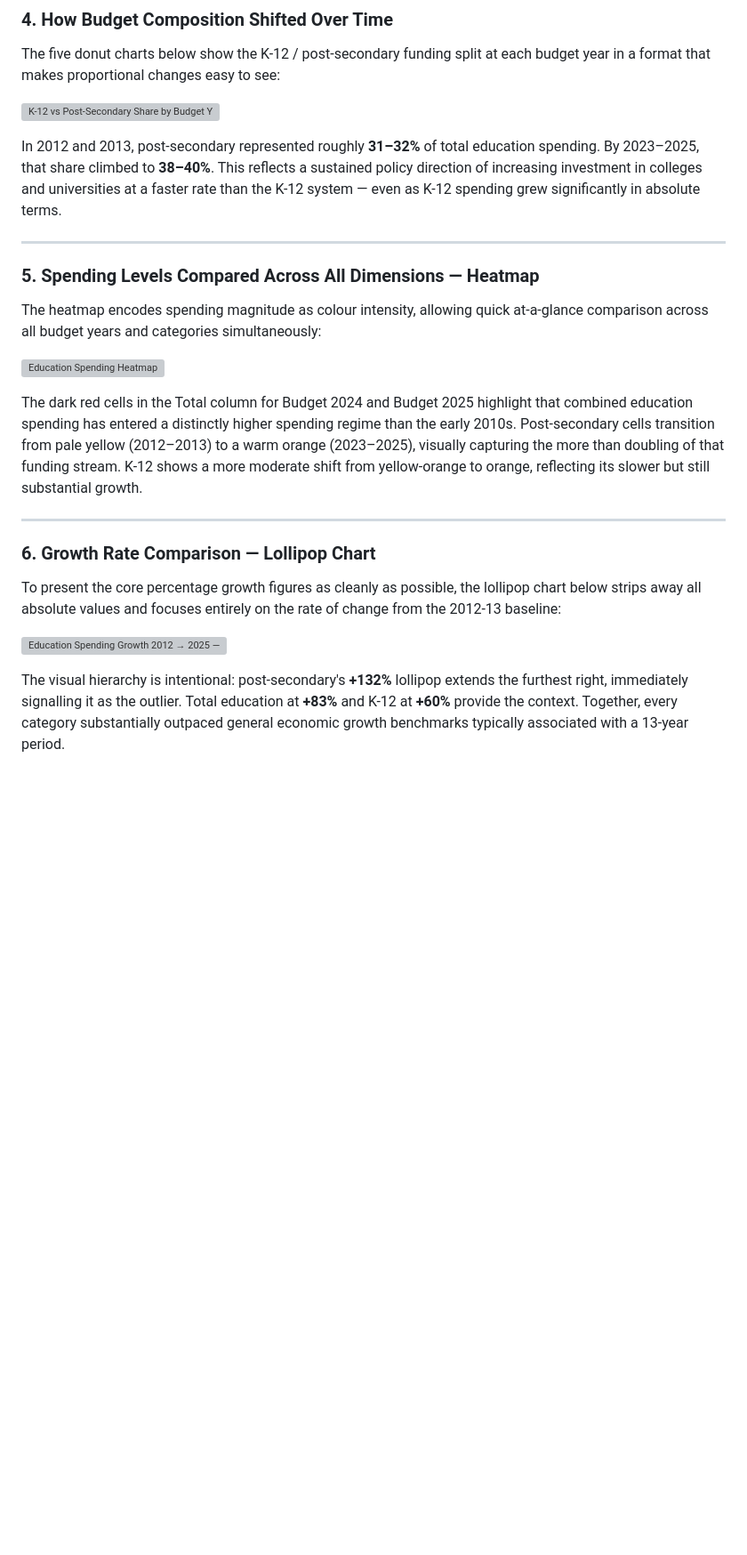
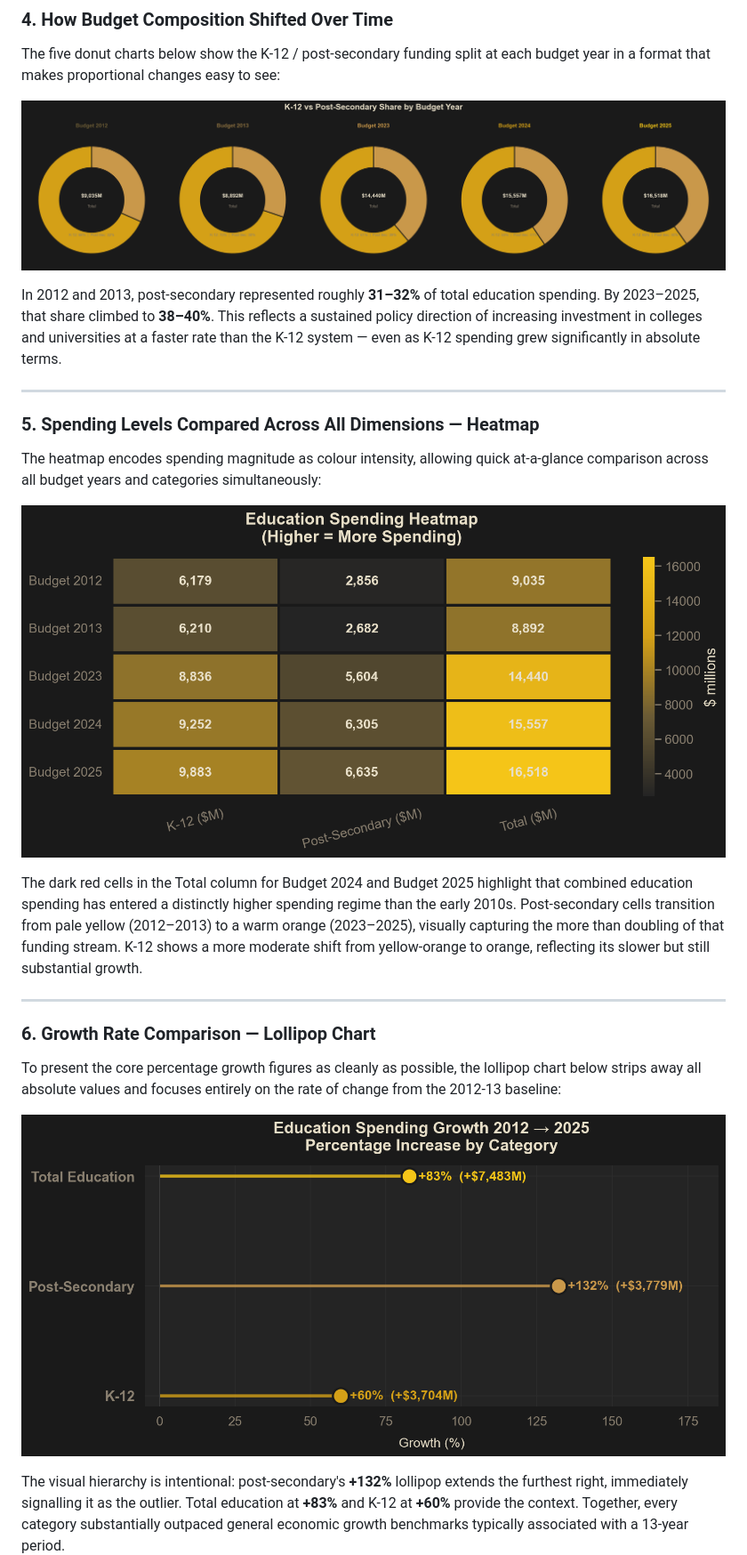
Before and after one commit to 77CRuta/AB-Population-Increase-vs-Education-Spending, a Markdown page: README.md, the part around one of its changes. Shown at 89% size. Rendered like a GitHub page; blank space fills up the shorter version; grey boxes are pictures that could not be loaded.

```diff
--- a/README.md
+++ b/README.md
@@ -231,7 +231,7 @@ Post-secondary more than doubled. K-12 grew by 60%. The total grew at 83% — a
 
 The five donut charts below show the K-12 / post-secondary funding split at each budget year in a format that makes proportional changes easy to see:
 
-![K-12 vs Post-Secondary Share by Budget Year](budget_data/infographic_donut_composition.png)
+![K-12 vs Post-Secondary Share by Budget Year](plots/infographic_donut_composition.png)
 
 In 2012 and 2013, post-secondary represented roughly **31–32%** of total education spending. By 2023–2025, that share climbed to **38–40%**. This reflects a sustained policy direction of increasing investment in colleges and universities at a faster rate than the K-12 system — even as K-12 spending grew significantly in absolute terms.
 
@@ -241,7 +241,7 @@ In 2012 and 2013, post-secondary represented roughly **31–32%** of total educa
 
 The heatmap encodes spending magnitude as colour intensity, allowing quick at-a-glance comparison across all budget years and categories simultaneously:
 
-![Education Spending Heatmap](budget_data/infographic_heatmap.png)
+![Education Spending Heatmap](plots/infographic_heatmap.png)
 
 The dark red cells in the Total column for Budget 2024 and Budget 2025 highlight that combined education spending has entered a distinctly higher spending regime than the early 2010s. Post-secondary cells transition from pale yellow (2012–2013) to a warm orange (2023–2025), visually capturing the more than doubling of that funding stream. K-12 shows a more moderate shift from yellow-orange to orange, reflecting its slower but still substantial growth.
 
@@ -251,7 +251,7 @@ The dark red cells in the Total column for Budget 2024 and Budget 2025 highlight
 
 To present the core percentage growth figures as cleanly as possible, the lollipop chart below strips away all absolute values and focuses entirely on the rate of change from the 2012-13 baseline:
 
-![Education Spending Growth 2012 → 2025 — Percentage Increase by Category](budget_data/infographic_lollipop_growth.png)
+![Education Spending Growth 2012 → 2025 — Percentage Increase by Category](plots/infographic_lollipop_growth.png)
 
 The visual hierarchy is intentional: post-secondary's **+132%** lollipop extends the furthest right, immediately signalling it as the outlier. Total education at **+83%** and K-12 at **+60%** provide the context. Together, every category substantially outpaced general economic growth benchmarks typically associated with a 13-year period.
 
```
Also changed, not shown: other parts of README.md (+5 -5 lines).
